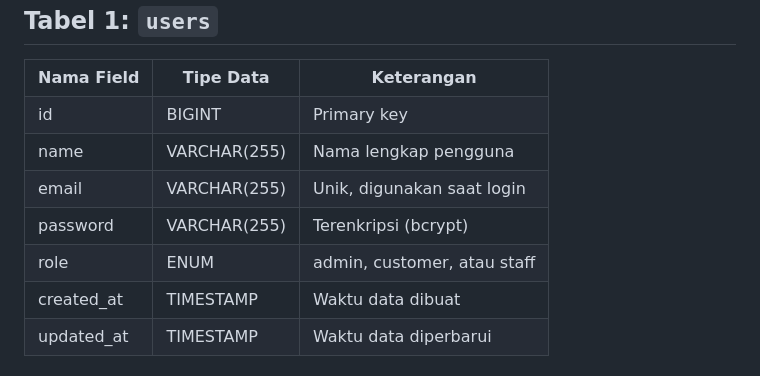
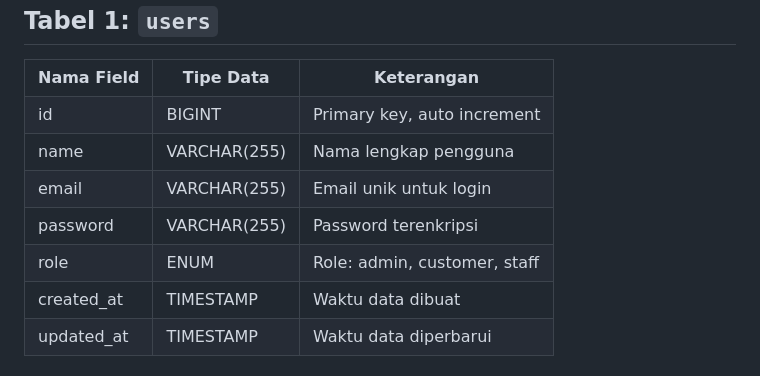
Before and after one commit to IhksanIccan/SweetCake-Pesanan-Kue-Ultah-Berbasis-Web, a Markdown page: README.md, the part around the change printed below. Drawn GitHub-style.

```diff
--- a/README.md
+++ b/README.md
@@ -110,9 +125,9 @@ The Laravel framework is open-sourced software licensed under the [MIT license](
   <tr><th>Nama Field</th><th>Tipe Data</th><th>Keterangan</th></tr>
-  <tr><td>id</td><td>BIGINT</td><td>Primary key</td></tr>
+  <tr><td>id</td><td>BIGINT</td><td>Primary key, auto increment</td></tr>
   <tr><td>name</td><td>VARCHAR(255)</td><td>Nama lengkap pengguna</td></tr>
-  <tr><td>email</td><td>VARCHAR(255)</td><td>Unik, digunakan saat login</td></tr>
-  <tr><td>password</td><td>VARCHAR(255)</td><td>Terenkripsi (bcrypt)</td></tr>
-  <tr><td>role</td><td>ENUM</td><td>admin, customer, atau staff</td></tr>
+  <tr><td>email</td><td>VARCHAR(255)</td><td>Email unik untuk login</td></tr>
+  <tr><td>password</td><td>VARCHAR(255)</td><td>Password terenkripsi</td></tr>
+  <tr><td>role</td><td>ENUM</td><td>Role: admin, customer, staff</td></tr>
   <tr><td>created_at</td><td>TIMESTAMP</td><td>Waktu data dibuat</td></tr>
   <tr><td>updated_at</td><td>TIMESTAMP</td><td>Waktu data diperbarui</td></tr>
 </table>
```
Also changed, not shown: other parts of README.md (+51 -50 lines).
